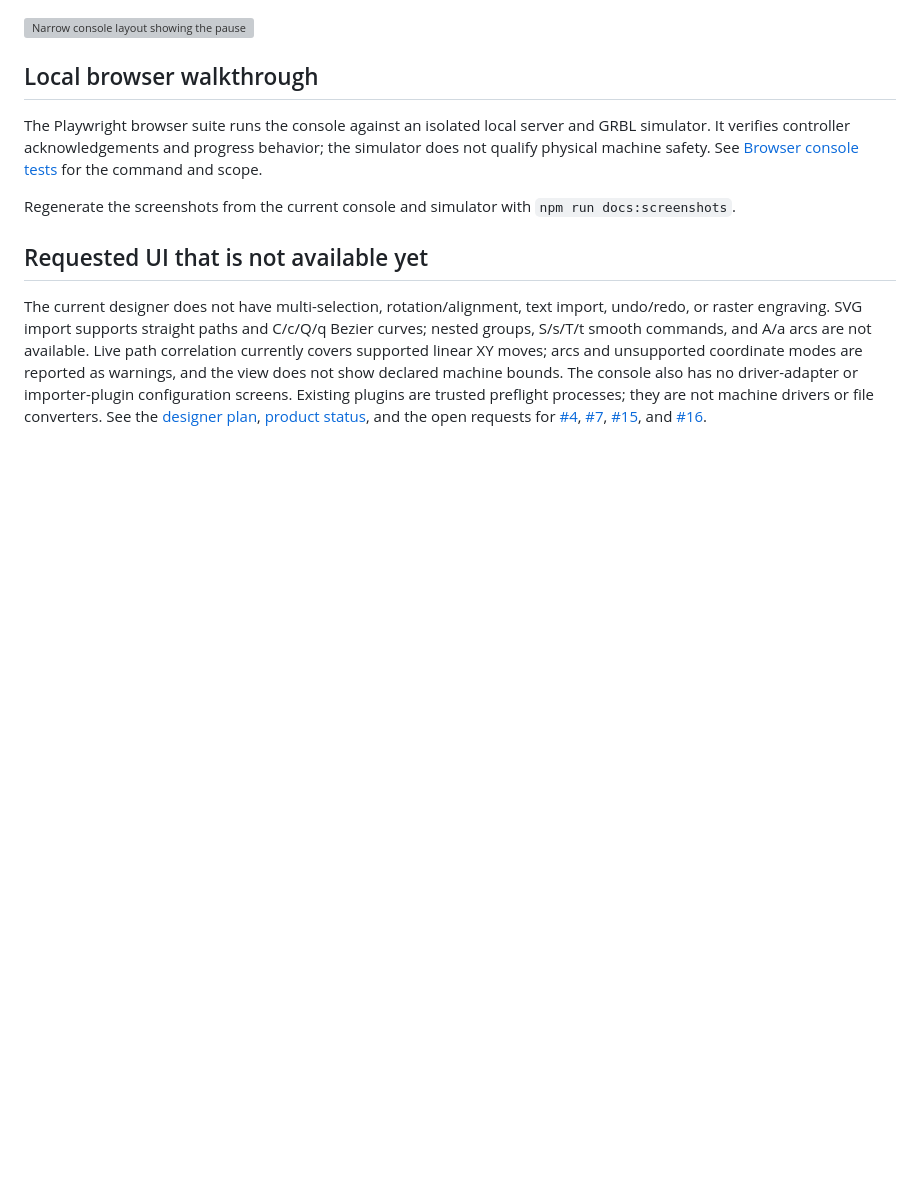
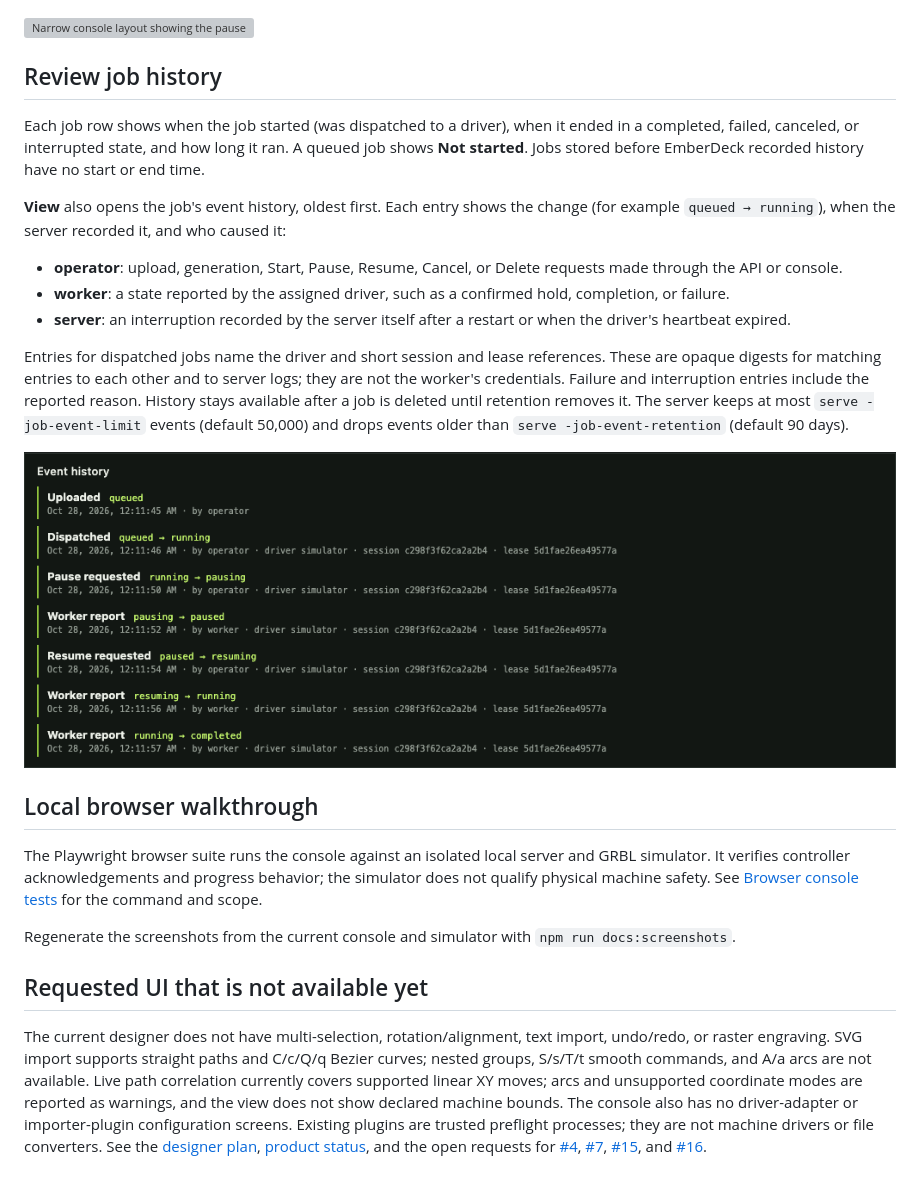
Before and after one commit to constructorfleet/emberdeck, a Markdown page: docs/operator-guide.md, the part around the change. Rendered like a GitHub page; pictures changed too: docs/assets/screenshots/operator-console-job-history.png (added); blank space fills up the shorter version; grey boxes are pictures that could not be loaded.

```diff
--- a/docs/operator-guide.md
+++ b/docs/operator-guide.md
@@ -298,6 +298,34 @@ prompt.
 
 ![Narrow console layout showing the pause control and live job status](assets/screenshots/operator-console-mobile.png)
 
+## Review job history
+
+Each job row shows when the job started (was dispatched to a driver), when it
+ended in a completed, failed, canceled, or interrupted state, and how long it
+ran. A queued job shows **Not started**. Jobs stored before EmberDeck recorded
+history have no start or end time.
+
+**View** also opens the job's event history, oldest first. Each entry shows the
+change (for example `queued → running`), when the server recorded it, and who
+caused it:
+
+- **operator**: upload, generation, Start, Pause, Resume, Cancel, or Delete
+  requests made through the API or console.
+- **worker**: a state reported by the assigned driver, such as a confirmed
+  hold, completion, or failure.
+- **server**: an interruption recorded by the server itself after a restart or
+  when the driver's heartbeat expired.
+
+Entries for dispatched jobs name the driver and short session and lease
+references. These are opaque digests for matching entries to each other and to
+server logs; they are not the worker's credentials. Failure and interruption
+entries include the reported reason. History stays available after a job is
+deleted until retention removes it. The server keeps at most
+`serve -job-event-limit` events (default 50,000) and drops events older than
+`serve -job-event-retention` (default 90 days).
+
+![Event history of a completed job showing who started it and the worker's completion report](assets/screenshots/operator-console-job-history.png)
+
 ## Local browser walkthrough
 
 The Playwright browser suite runs the console against an isolated local server
```
Also changed, not shown: docs/api.md (+55 -4 lines), docs/browser-tests.md (+6 -0 lines), 2 other files.
